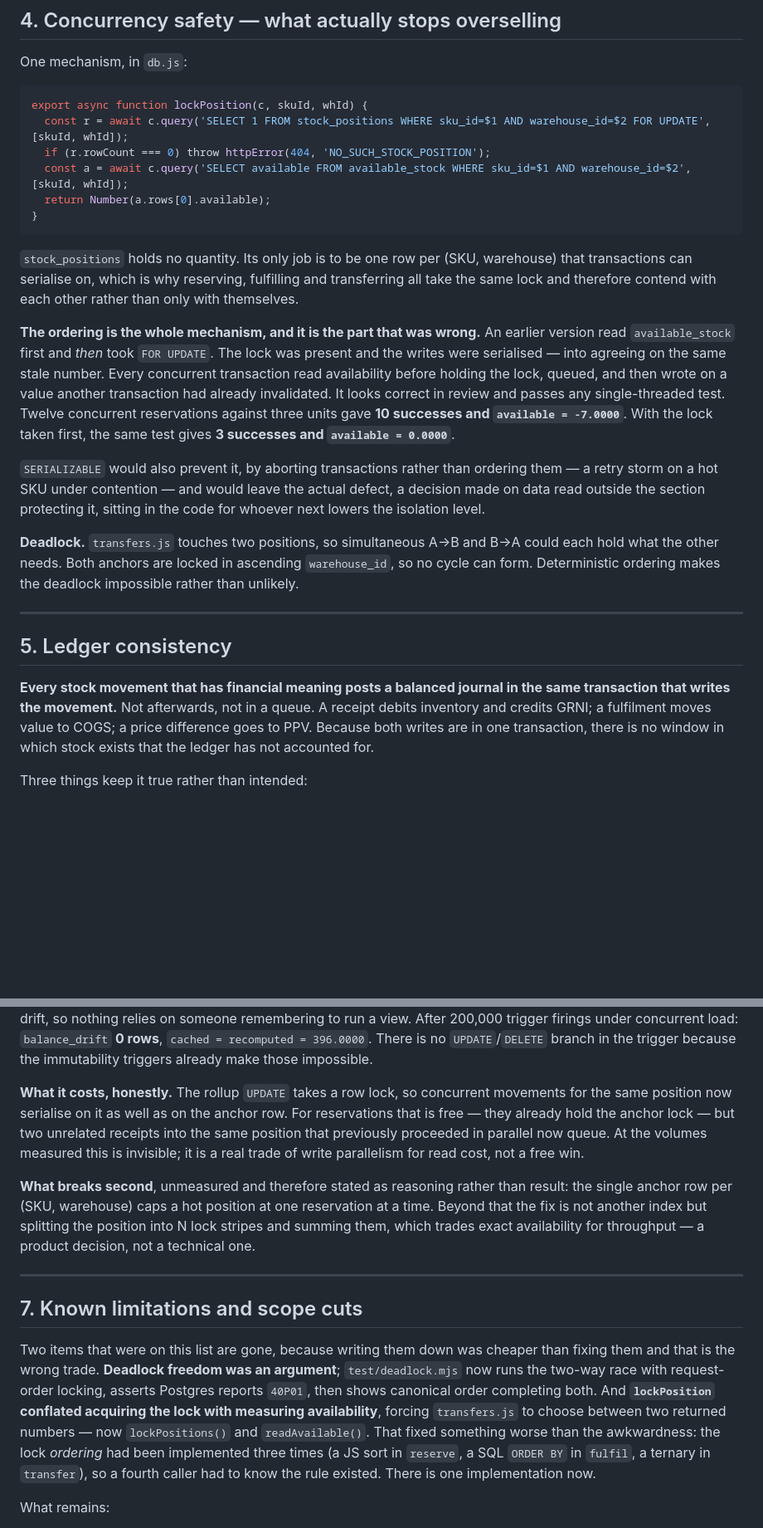
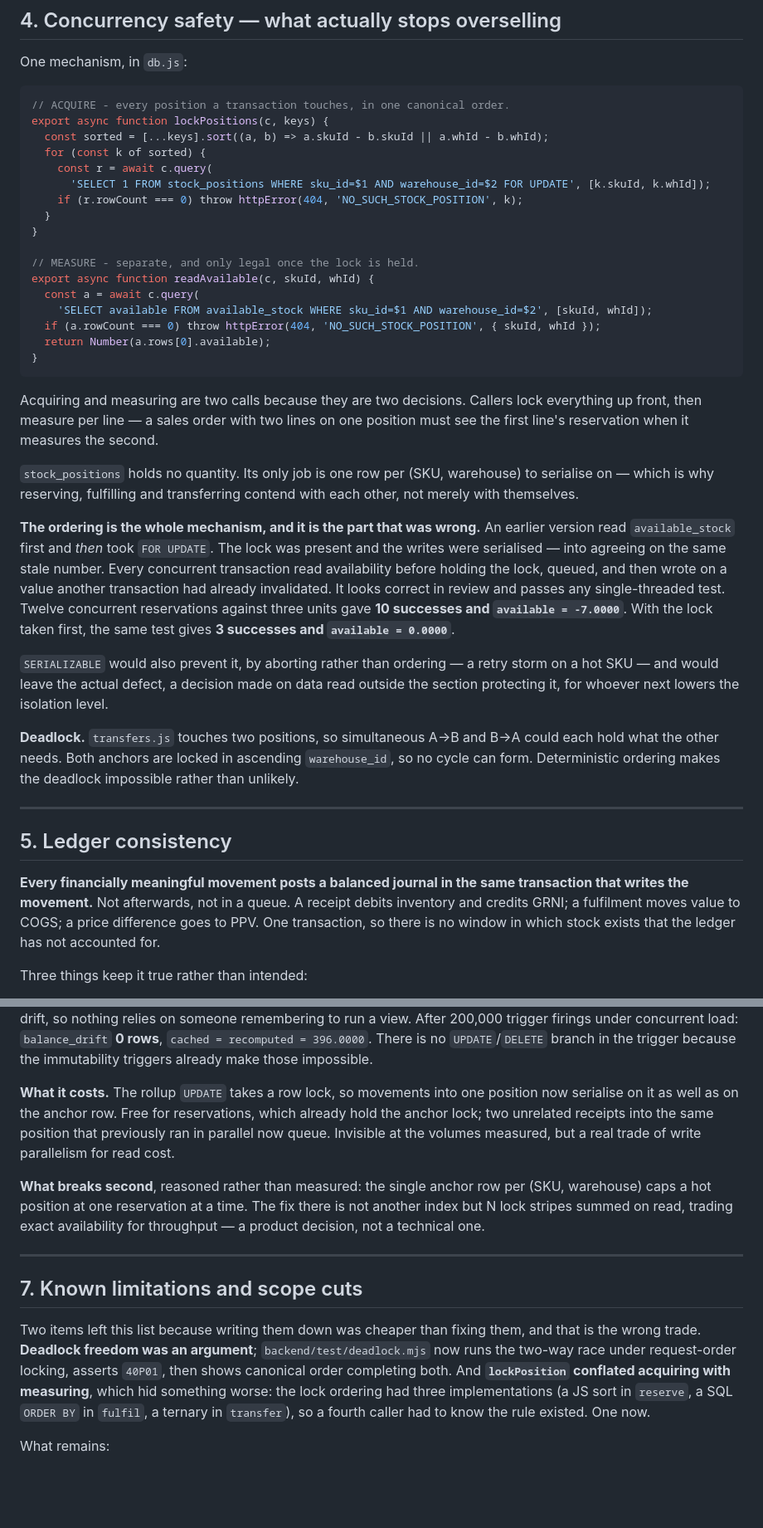
Before and after one commit to NodeNavigator/northwind-mini-erp, a Markdown page: README.md, 2 parts joined by grey strips. Shown at 83% size. Drawn GitHub-style; blank space fills up the shorter version.

Commit message:
README: correct stale references to the pre-refactor lock API
Section 4 still showed lockPosition(), which the audit refactor replaced with
lockPositions()/readAvailable() - so the document described a function the code
no longer has. Also corrects the compose command path and the clone directory.

````diff
--- a/README.md
+++ b/README.md
@@ -205,18 +206,32 @@ commits behind, and every external check passed throughout.
 One mechanism, in `db.js`:
 
 ```js
-export async function lockPosition(c, skuId, whId) {
-  const r = await c.query('SELECT 1 FROM stock_positions WHERE sku_id=$1 AND warehouse_id=$2 FOR UPDATE', [skuId, whId]);
-  if (r.rowCount === 0) throw httpError(404, 'NO_SUCH_STOCK_POSITION');
-  const a = await c.query('SELECT available FROM available_stock WHERE sku_id=$1 AND warehouse_id=$2', [skuId, whId]);
+// ACQUIRE - every position a transaction touches, in one canonical order.
+export async function lockPositions(c, keys) {
+  const sorted = [...keys].sort((a, b) => a.skuId - b.skuId || a.whId - b.whId);
+  for (const k of sorted) {
+    const r = await c.query(
+      'SELECT 1 FROM stock_positions WHERE sku_id=$1 AND warehouse_id=$2 FOR UPDATE', [k.skuId, k.whId]);
+    if (r.rowCount === 0) throw httpError(404, 'NO_SUCH_STOCK_POSITION', k);
+  }
+}
+
+// MEASURE - separate, and only legal once the lock is held.
+export async function readAvailable(c, skuId, whId) {
+  const a = await c.query(
+    'SELECT available FROM available_stock WHERE sku_id=$1 AND warehouse_id=$2', [skuId, whId]);
+  if (a.rowCount === 0) throw httpError(404, 'NO_SUCH_STOCK_POSITION', { skuId, whId });
   return Number(a.rows[0].available);
 }
 ```
 
-`stock_positions` holds no quantity. Its only job is to be one row per
-(SKU, warehouse) that transactions can serialise on, which is why reserving,
-fulfilling and transferring all take the same lock and therefore contend with
-each other rather than only with themselves.
+Acquiring and measuring are two calls because they are two decisions. Callers
+lock everything up front, then measure per line — a sales order with two lines on
+one position must see the first line's reservation when it measures the second.
+
+`stock_positions` holds no quantity. Its only job is one row per (SKU, warehouse)
+to serialise on — which is why reserving, fulfilling and transferring contend with
+each other, not merely with themselves.
 
 **The ordering is the whole mechanism, and it is the part that was wrong.** An
 earlier version read `available_stock` first and *then* took `FOR UPDATE`. The
@@ -228,10 +243,10 @@ reservations against three units gave **10 successes and `available = -7.0000`**
 With the lock taken first, the same test gives **3 successes and
 `available = 0.0000`**.
 
-`SERIALIZABLE` would also prevent it, by aborting transactions rather than
-ordering them — a retry storm on a hot SKU under contention — and would leave the
-actual defect, a decision made on data read outside the section protecting it,
-sitting in the code for whoever next lowers the isolation level.
+`SERIALIZABLE` would also prevent it, by aborting rather than ordering — a retry
+storm on a hot SKU — and would leave the actual defect, a decision made on data
+read outside the section protecting it, for whoever next lowers the isolation
+level.
 
 **Deadlock.** `transfers.js` touches two positions, so simultaneous A→B and B→A
 could each hold what the other needs. Both anchors are locked in ascending
@@ -242,11 +257,11 @@ impossible rather than unlikely.
 
 ## 5. Ledger consistency
 
-**Every stock movement that has financial meaning posts a balanced journal in the
-same transaction that writes the movement.** Not afterwards, not in a queue. A
-receipt debits inventory and credits GRNI; a fulfilment moves value to COGS; a
-price difference goes to PPV. Because both writes are in one transaction, there
-is no window in which stock exists that the ledger has not accounted for.
+**Every financially meaningful movement posts a balanced journal in the same
+transaction that writes the movement.** Not afterwards, not in a queue. A receipt
+debits inventory and credits GRNI; a fulfilment moves value to COGS; a price
+difference goes to PPV. One transaction, so there is no window in which stock
+exists that the ledger has not accounted for.
 
 Three things keep it true rather than intended:
 
@@ -335,33 +349,28 @@ concurrent load: `balance_drift` **0 rows**, `cached = recomputed = 396.0000`.
 There is no `UPDATE`/`DELETE` branch in the trigger because the immutability
 triggers already make those impossible.
 
-**What it costs, honestly.** The rollup `UPDATE` takes a row lock, so concurrent
-movements for the same position now serialise on it as well as on the anchor row.
-For reservations that is free — they already hold the anchor lock — but two
-unrelated receipts into the same position that previously proceeded in parallel
-now queue. At the volumes measured this is invisible; it is a real trade of write
-parallelism for read cost, not a free win.
+**What it costs.** The rollup `UPDATE` takes a row lock, so movements into one
+position now serialise on it as well as on the anchor row. Free for reservations,
+which already hold the anchor lock; two unrelated receipts into the same position
+that previously ran in parallel now queue. Invisible at the volumes measured, but
+a real trade of write parallelism for read cost.
 
-**What breaks second**, unmeasured and therefore stated as reasoning rather than
-result: the single anchor row per (SKU, warehouse) caps a hot position at one
-reservation at a time. Beyond that the fix is not another index but splitting the
-position into N lock stripes and summing them, which trades exact availability
+**What breaks second**, reasoned rather than measured: the single anchor row per
+(SKU, warehouse) caps a hot position at one reservation at a time. The fix there
+is not another index but N lock stripes summed on read, trading exact availability
 for throughput — a product decision, not a technical one.
 
 ---
 
 ## 7. Known limitations and scope cuts
 
-Two items that were on this list are gone, because writing them down was cheaper
-than fixing them and that is the wrong trade. **Deadlock freedom was an
-argument**; `test/deadlock.mjs` now runs the two-way race with request-order
-locking, asserts Postgres reports `40P01`, then shows canonical order completing
-both. And **`lockPosition` conflated acquiring the lock with measuring
-availability**, forcing `transfers.js` to choose between two returned numbers —
-now `lockPositions()` and `readAvailable()`. That fixed something worse than the
-awkwardness: the lock *ordering* had been implemented three times (a JS sort in
-`reserve`, a SQL `ORDER BY` in `fulfil`, a ternary in `transfer`), so a fourth
-caller had to know the rule existed. There is one implementation now.
+Two items left this list because writing them down was cheaper than fixing them,
+and that is the wrong trade. **Deadlock freedom was an argument**;
+`backend/test/deadlock.mjs` now runs the two-way race under request-order locking,
+asserts `40P01`, then shows canonical order completing both. And **`lockPosition`
+conflated acquiring with measuring**, which hid something worse: the lock ordering
+had three implementations (a JS sort in `reserve`, a SQL `ORDER BY` in `fulfil`, a
+ternary in `transfer`), so a fourth caller had to know the rule existed. One now.
 
 What remains:
 
````
Also changed, not shown: other parts of README.md (+13 -13 lines).
